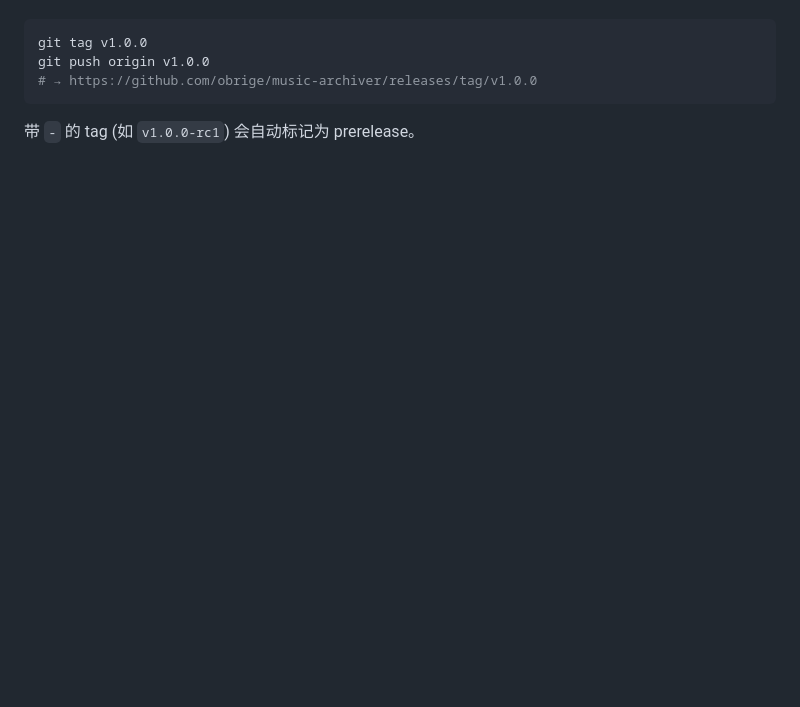
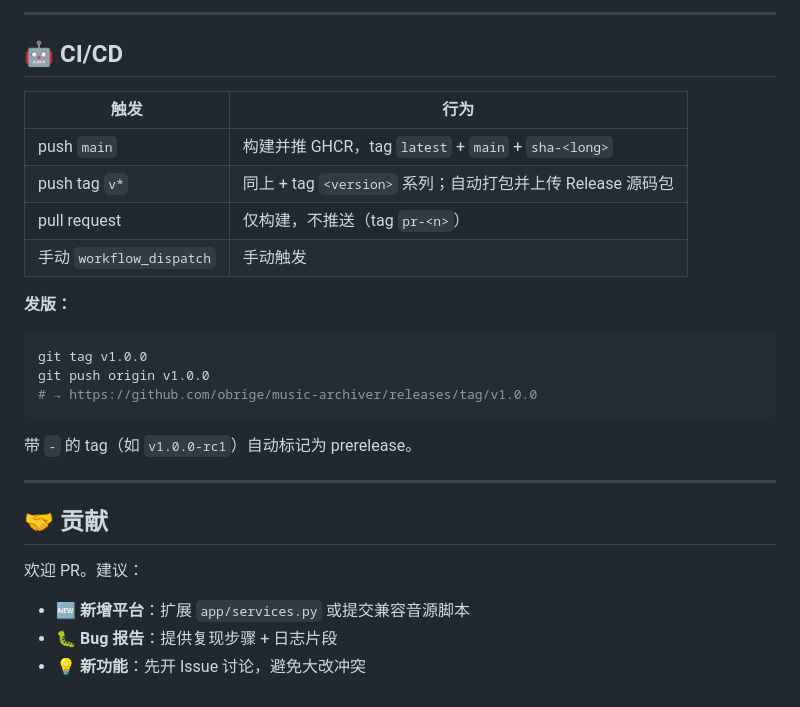
Before and after one commit to obrige/music-archiver, a Markdown page: README.md, the part around one of its changes. Rendered like a GitHub page; blank space fills up the shorter version.

Commit message:
Revise README for clarity and additional information
Updated README.md with enhanced project details, features, and deployment instructions.

````diff
--- a/README.md
+++ b/README.md
@@ -93,3 +186,15 @@ uvicorn app.main:app --host 0.0.0.0 --port 5245
+---
+
+## 🤖 CI/CD
+
+| 触发 | 行为 |
+|---|---|
+| push `main` | 构建并推 GHCR，tag `latest` + `main` + `sha-<long>` |
+| push tag `v*` | 同上 + tag `<version>` 系列；自动打包并上传 Release 源码包 |
+| pull request | 仅构建，不推送（tag `pr-<n>`） |
+| 手动 `workflow_dispatch` | 手动触发 |
+
+**发版：**
 
 ```bash
 git tag v1.0.0
@@ -97,4 +202,14 @@ git push origin v1.0.0
 # → https://github.com/obrige/music-archiver/releases/tag/v1.0.0
 ```
 
-带 `-` 的 tag (如 `v1.0.0-rc1`) 会自动标记为 prerelease。
+带 `-` 的 tag（如 `v1.0.0-rc1`）自动标记为 prerelease。
+
+---
+
+## 🤝 贡献
+
+欢迎 PR。建议：
+
+- 🆕 **新增平台**：扩展 `app/services.py` 或提交兼容音源脚本
+- 🐛 **Bug 报告**：提供复现步骤 + 日志片段
+- 💡 **新功能**：先开 Issue 讨论，避免大改冲突
````
Also changed, not shown: other parts of README.md (+147 -54 lines).
